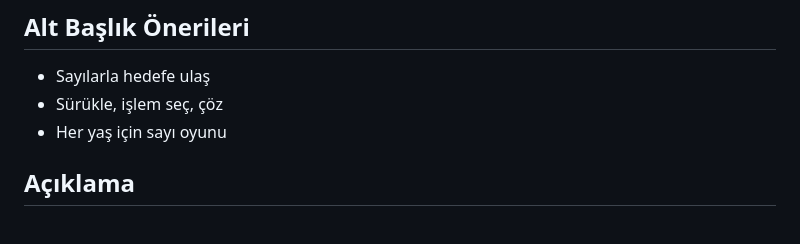
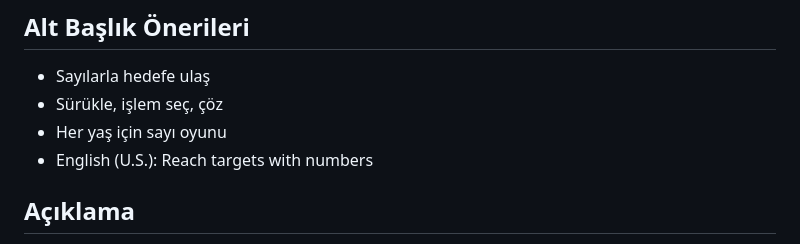
Before and after one commit to aerkut-ops/islem-mobile, a Markdown page: APP_STORE.md, the part around one of its changes. Rendered like a GitHub page.

Commit message:
Record localized v1.1 store metadata

```diff
--- a/APP_STORE.md
+++ b/APP_STORE.md
@@ -35,6 +35,7 @@ Verilen sayıları sürükleyip işlemleri seçerek hedef sayılara ulaşmaya ç
 - Sayılarla hedefe ulaş
 - Sürükle, işlem seç, çöz
 - Her yaş için sayı oyunu
+- English (U.S.): Reach targets with numbers
 
 ## Açıklama
 
```
Also changed, not shown: other parts of APP_STORE.md (+4 -4 lines).
